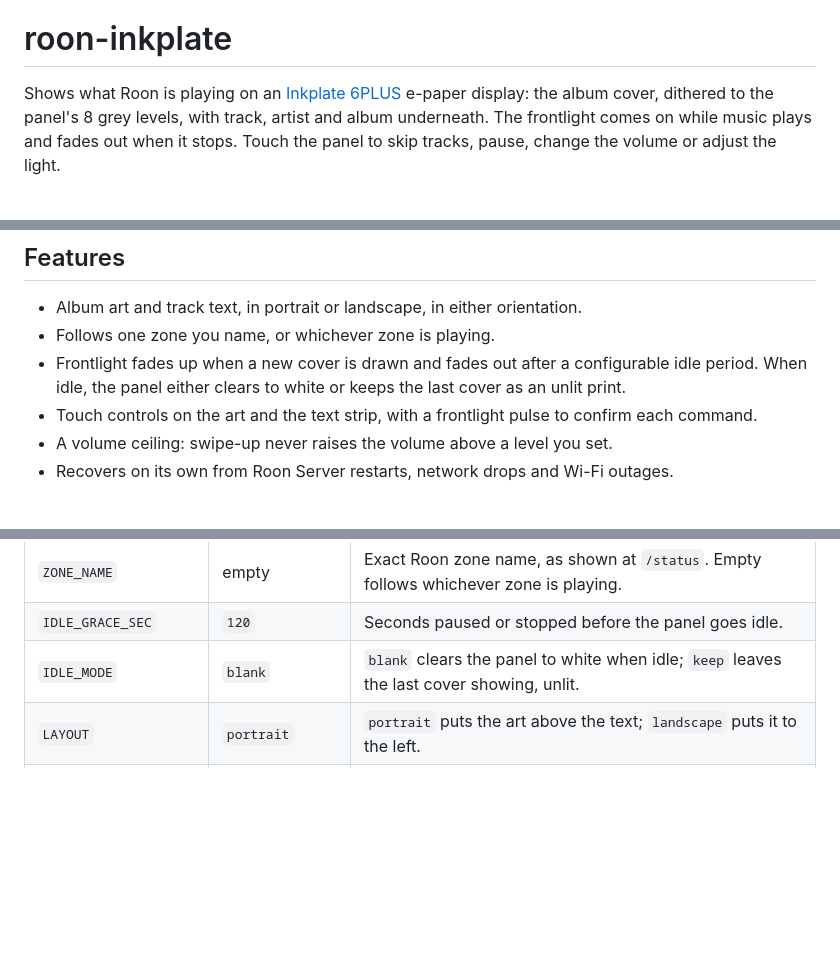
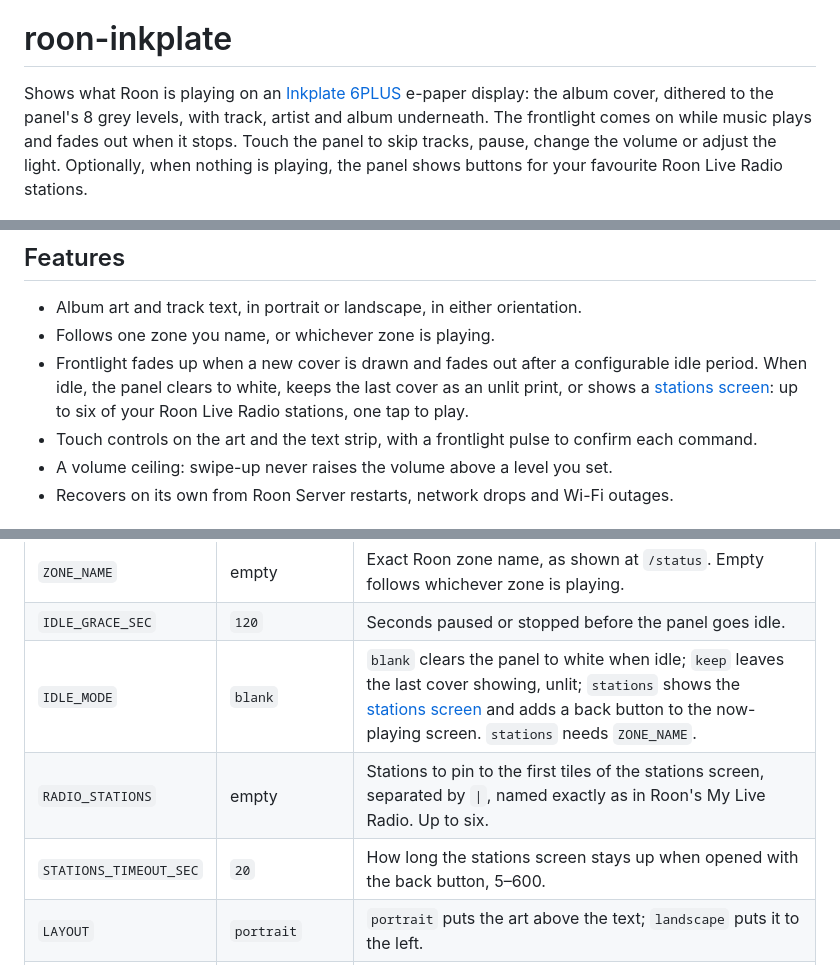
Before and after one commit to mbdmbd/roon-inkplate, a Markdown page: README.md, 3 parts joined by grey strips. GitHub-like rendering; blank space fills up the shorter version.

```diff
--- a/README.md
+++ b/README.md
@@ -4,7 +4,7 @@ This paragraph is being written by a human. Everything else below this section,
 
 # roon-inkplate
 
-Shows what Roon is playing on an [Inkplate 6PLUS](https://soldered.com/) e-paper display: the album cover, dithered to the panel's 8 grey levels, with track, artist and album underneath. The frontlight comes on while music plays and fades out when it stops. Touch the panel to skip tracks, pause, change the volume or adjust the light.
+Shows what Roon is playing on an [Inkplate 6PLUS](https://soldered.com/) e-paper display: the album cover, dithered to the panel's 8 grey levels, with track, artist and album underneath. The frontlight comes on while music plays and fades out when it stops. Touch the panel to skip tracks, pause, change the volume or adjust the light. Optionally, when nothing is playing, the panel shows buttons for your favourite Roon Live Radio stations.
 
 <p align="center">
   <img src="docs/preview-portrait.png" width="300" alt="Portrait layout: album art above track, artist and album">
@@ -31,7 +35,7 @@ Roon core ──(Roon extension API)──▶ bridge ──(HTTP, Wi-Fi)──
 
 - Album art and track text, in portrait or landscape, in either orientation.
 - Follows one zone you name, or whichever zone is playing.
-- Frontlight fades up when a new cover is drawn and fades out after a configurable idle period. When idle, the panel either clears to white or keeps the last cover as an unlit print.
+- Frontlight fades up when a new cover is drawn and fades out after a configurable idle period. When idle, the panel clears to white, keeps the last cover as an unlit print, or shows a [stations screen](#stations-screen): up to six of your Roon Live Radio stations, one tap to play.
 - Touch controls on the art and the text strip, with a frontlight pulse to confirm each command.
 - A volume ceiling: swipe-up never raises the volume above a level you set.
 - Recovers on its own from Roon Server restarts, network drops and Wi-Fi outages.
@@ -115,7 +124,9 @@ services:
 |---|---|---|
 | `ZONE_NAME` | empty | Exact Roon zone name, as shown at `/status`. Empty follows whichever zone is playing. |
 | `IDLE_GRACE_SEC` | `120` | Seconds paused or stopped before the panel goes idle. |
-| `IDLE_MODE` | `blank` | `blank` clears the panel to white when idle; `keep` leaves the last cover showing, unlit. |
+| `IDLE_MODE` | `blank` | `blank` clears the panel to white when idle; `keep` leaves the last cover showing, unlit; `stations` shows the [stations screen](#stations-screen) and adds a back button to the now-playing screen. `stations` needs `ZONE_NAME`. |
+| `RADIO_STATIONS` | empty | Stations to pin to the first tiles of the stations screen, separated by `\|`, named exactly as in Roon's My Live Radio. Up to six. |
+| `STATIONS_TIMEOUT_SEC` | `20` | How long the stations screen stays up when opened with the back button, 5–600. |
 | `LAYOUT` | `portrait` | `portrait` puts the art above the text; `landscape` puts it to the left. |
 | `ROTATE` | `90` | Portrait only. Use `270` if the image is upside down for how you stand the panel. Touch follows it. |
 | `GAMMA` | `1.0` | Tone curve applied before dithering. Values above 1 lighten midtones. |
```
Also changed, not shown: other parts of README.md (+50 -5 lines), SECURITY.md (+5 -3 lines), docs/preview-stations.png (added), 5 other files.
